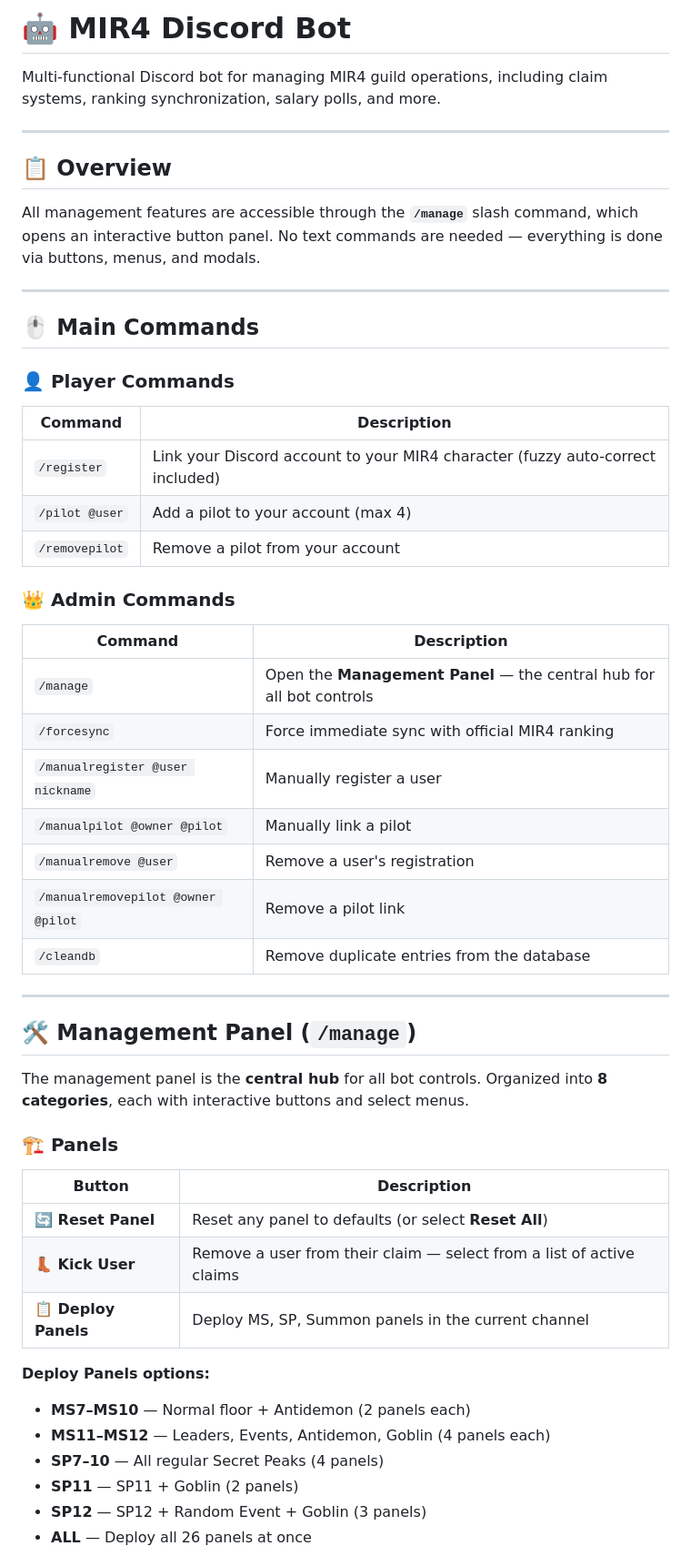
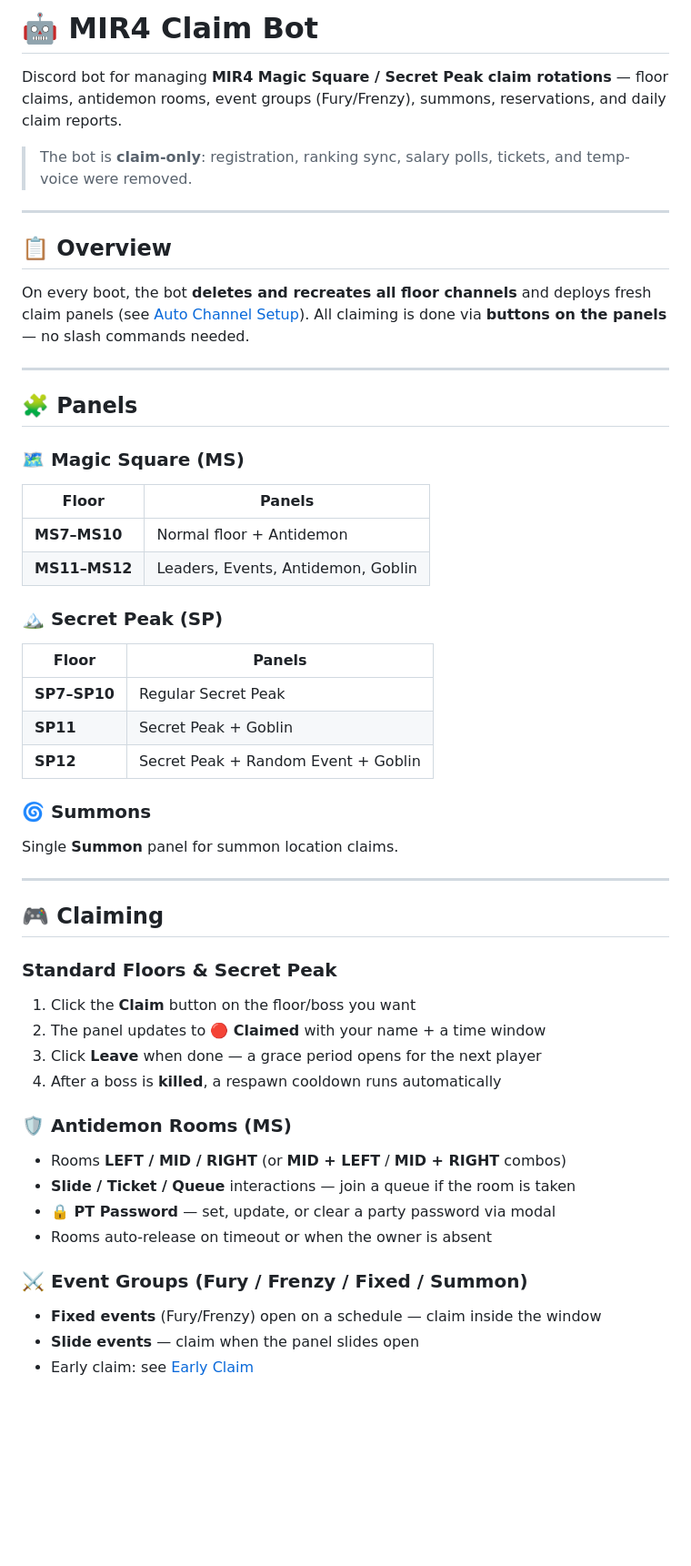
Before and after one commit to Jorg3Lucas/dsadsa, a Markdown page: README.md, the part around one of its changes. Shown at 91% size. GitHub-like rendering; blank space fills up the shorter version.

```diff
--- a/README.md
+++ b/README.md
@@ -1,53 +1,56 @@
-# 🤖 MIR4 Discord Bot
+# 🤖 MIR4 Claim Bot
 
-Multi-functional Discord bot for managing MIR4 guild operations, including claim systems, ranking synchronization, salary polls, and more.
+Discord bot for managing **MIR4 Magic Square / Secret Peak claim rotations** — floor claims, antidemon rooms, event groups (Fury/Frenzy), summons, reservations, and daily claim reports.
+
+> The bot is **claim-only**: registration, ranking sync, salary polls, tickets, and temp-voice were removed.
 
 ---
 
 ## 📋 Overview
 
-All management features are accessible through the **`/manage`** slash command, which opens an interactive button panel. No text commands are needed — everything is done via buttons, menus, and modals.
+On every boot, the bot **deletes and recreates all floor channels** and deploys fresh claim panels (see [Auto Channel Setup](#-auto-channel-setup)). All claiming is done via **buttons on the panels** — no slash commands needed.
 
 ---
 
-## 🖱️ Main Commands
+## 🧩 Panels
 
-### 👤 Player Commands
-| Command | Description |
-|---------|-------------|
-| `/register` | Link your Discord account to your MIR4 character (fuzzy auto-correct included) |
-| `/pilot @user` | Add a pilot to your account (max 4) |
-| `/removepilot` | Remove a pilot from your account |
+### 🗺️ Magic Square (MS)
 
-### 👑 Admin Commands
-| Command | Description |
-|---------|-------------|
-| `/manage` | Open the **Management Panel** — the central hub for all bot controls |
-| `/forcesync` | Force immediate sync with official MIR4 ranking |
-| `/manualregister @user nickname` | Manually register a user |
-| `/manualpilot @owner @pilot` | Manually link a pilot |
-| `/manualremove @user` | Remove a user's registration |
-| `/manualremovepilot @owner @pilot` | Remove a pilot link |
-| `/cleandb` | Remove duplicate entries from the database |
+| Floor | Panels |
+|-------|--------|
+| **MS7–MS10** | Normal floor + Antidemon |
+| **MS11–MS12** | Leaders, Events, Antidemon, Goblin |
+
+### 🏔️ Secret Peak (SP)
+
+| Floor | Panels |
+|-------|--------|
+| **SP7–SP10** | Regular Secret Peak |
+| **SP11** | Secret Peak + Goblin |
+| **SP12** | Secret Peak + Random Event + Goblin |
+
+### 🌀 Summons
+
+Single **Summon** panel for summon location claims.
 
 ---
 
-## 🛠️ Management Panel (`/manage`)
+## 🎮 Claiming
 
-The management panel is the **central hub** for all bot controls. Organized into **8 categories**, each with interactive buttons and select menus.
+### Standard Floors & Secret Peak
+1. Click the **Claim** button on the floor/boss you want
+2. The panel updates to **🔴 Claimed** with your name + a time window
+3. Click **Leave** when done — a grace period opens for the next player
+4. After a boss is **killed**, a respawn cooldown runs automatically
 
-### 🏗️ Panels
-| Button | Description |
-|--------|-------------|
-| **🔄 Reset Panel** | Reset any panel to defaults (or select **Reset All**) |
-| **👢 Kick User** | Remove a user from their claim — select from a list of active claims |
-| **📋 Deploy Panels** | Deploy MS, SP, Summon panels in the current channel |
+### 🛡️ Antidemon Rooms (MS)
+- Rooms **LEFT / MID / RIGHT** (or **MID + LEFT** / **MID + RIGHT** combos)
+- **Slide / Ticket / Queue** interactions — join a queue if the room is taken
+- **🔒 PT Password** — set, update, or clear a party password via modal
+- Rooms auto-release on timeout or when the owner is absent
 
-**Deploy Panels options:**
-- **MS7–MS10** — Normal floor + Antidemon (2 panels each)
-- **MS11–MS12** — Leaders, Events, Antidemon, Goblin (4 panels each)
-- **SP7–10** — All regular Secret Peaks (4 panels)
-- **SP11** — SP11 + Goblin (2 panels)
-- **SP12** — SP12 + Random Event + Goblin (3 panels)
-- **ALL** — Deploy all 26 panels at once
+### ⚔️ Event Groups (Fury / Frenzy / Fixed / Summon)
+- **Fixed events** (Fury/Frenzy) open on a schedule — claim inside the window
+- **Slide events** — claim when the panel slides open
+- Early claim: see [Early Claim](#-early-claim)
 
```
Also changed, not shown: other parts of README.md (+129 -169 lines).
